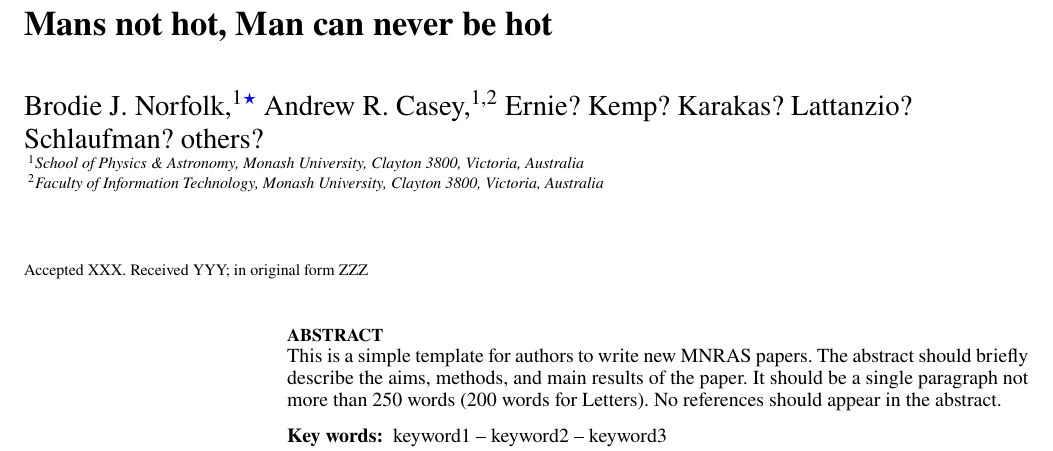
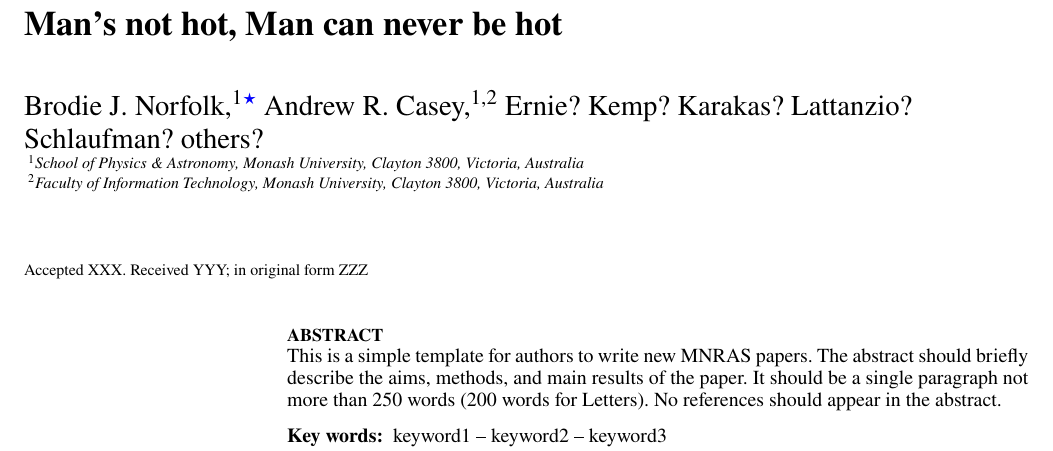
Before and after one commit to bjnorfolk/summerproject, a LaTeX paper (article/ms.tex): part of page 1 of 3, cut so that both start at the same text. Compiled offline with pdfLaTeX; a LaTeX package or settings file that is missing is left out.

Commit message:
fixed serious issue with title /cc @bjnorfolk

```diff
--- a/article/ms.tex
+++ b/article/ms.tex
@@ -34,7 +34,7 @@
 
 % Title of the paper, and the short title which is used in the headers.
 % Keep the title short and informative.
-\title[Short title, max. 45 characters]{Mans not hot, Man can never be hot}
+\title[Short title, max. 45 characters]{Man's not hot, Man can never be hot}
 
 % The list of authors, and the short list which is used in the headers.
 % If you need two or more lines of authors, add an extra line using \newauthor
```
